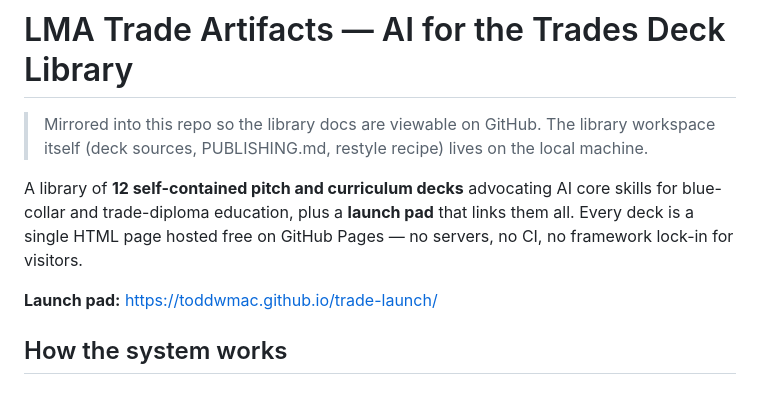
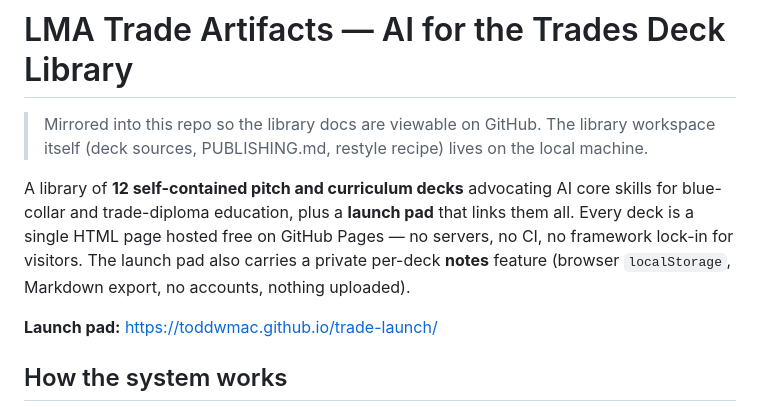
Before and after one commit to toddwmac/trade-launch, a Markdown page: README.md, the part around the change. Drawn GitHub-style.

Commit message:
Sync mirrored README with notes-feature update

```diff
--- a/README.md
+++ b/README.md
@@ -5,7 +5,8 @@
 A library of **12 self-contained pitch and curriculum decks** advocating AI core skills for
 blue-collar and trade-diploma education, plus a **launch pad** that links them all. Every deck
 is a single HTML page hosted free on GitHub Pages — no servers, no CI, no framework lock-in for
-visitors.
+visitors. The launch pad also carries a private per-deck **notes** feature (browser
+`localStorage`, Markdown export, no accounts, nothing uploaded).
 
 **Launch pad:** https://toddwmac.github.io/trade-launch/
 
```
